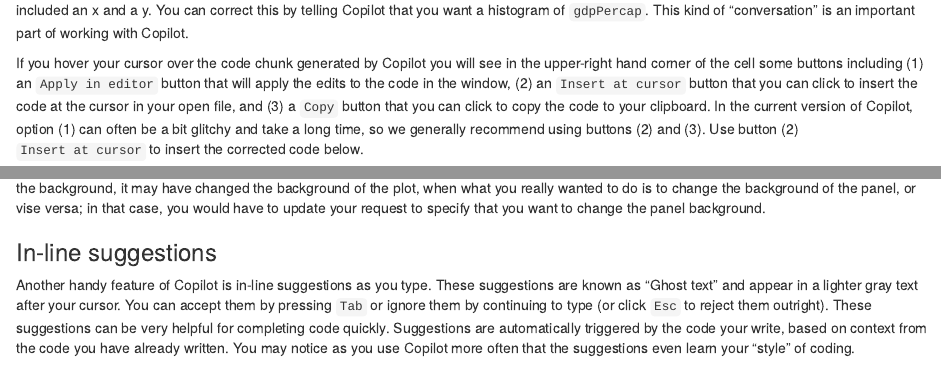
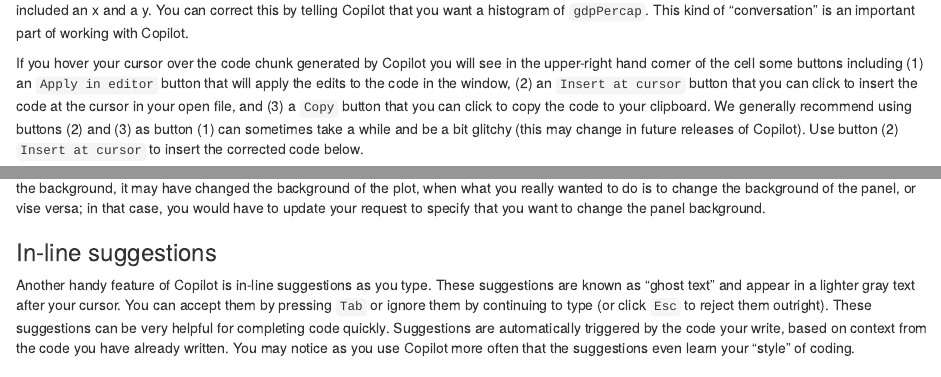
Before and after one commit to dlab-berkeley/Copilot-Fundamentals, an R Markdown document (lessons/workshop.Rmd): the page in a window 1100 px wide, from 4240 px down, and a second part further down, joined at a grey line. Rendered offline with R 4.5, knitr and Pandoc, with nearby package versions.

Commit message:
add minor wording changes

````diff
--- a/lessons/workshop.Rmd
+++ b/lessons/workshop.Rmd
@@ -140,7 +140,7 @@
 
 💡 **Tip**: Copilot may suggest changing `geom_histogram()` to `geom_point()` because it thinks we are plotting points and not a histogram since we included an x and a y. You can correct this by telling Copilot that you want a histogram of `gdpPercap`. This kind of "conversation" is an important part of working with Copilot.
 
-If you hover your cursor over the code chunk generated by Copilot you will see in the upper-right hand corner of the cell some buttons including (1) an `Apply in editor` button that will apply the edits to the code in the window, (2) an `Insert at cursor` button that you can click to insert the code at the cursor in your open file, and (3) a `Copy` button that you can click to copy the code to your clipboard. In the current version of Copilot, option (1) can often be a bit glitchy and take a long time, so we generally recommend using buttons (2) and (3). Use button (2) `Insert at cursor` to insert the corrected code below.
+If you hover your cursor over the code chunk generated by Copilot you will see in the upper-right hand corner of the cell some buttons including (1) an `Apply in editor` button that will apply the edits to the code in the window, (2) an `Insert at cursor` button that you can click to insert the code at the cursor in your open file, and (3) a `Copy` button that you can click to copy the code to your clipboard. We generally recommend using buttons (2) and (3) as button (1) can sometimes take a while and be a bit glitchy (this may change in future releases of Copilot). Use button (2) `Insert at cursor` to insert the corrected code below.
 
 ```{r}
 # Add corrected code here
@@ -175,7 +175,7 @@
 ⚠️ **Warning**: Sometimes you may notice that Copilot doesn't do everything you told it to. This is because Copilot is still learning and may not always understand what you are asking for. You can always ask it again or make the changes yourself. For example, when you asked to change the background, it may have changed the background of the plot, when what you really wanted to do is to change the background of the panel, or vise versa; in that case, you would have to update your request to specify that you want to change the panel background.
 
 ### In-line suggestions
-Another handy feature of Copilot is in-line suggestions as you type. These suggestions are known as "Ghost text" and appear in a lighter gray text after your cursor. You can accept them by pressing `Tab` or ignore them by continuing to type (or click `Esc` to reject them outright). These suggestions can be very helpful for completing code quickly. Suggestions are automatically triggered by the code your write, based on context from the code you have already written. You may notice as you use Copilot more often that the suggestions even learn your "style" of coding.
+Another handy feature of Copilot is in-line suggestions as you type. These suggestions are known as "ghost text" and appear in a lighter gray text after your cursor. You can accept them by pressing `Tab` or ignore them by continuing to type (or click `Esc` to reject them outright). These suggestions can be very helpful for completing code quickly. Suggestions are automatically triggered by the code your write, based on context from the code you have already written. You may notice as you use Copilot more often that the suggestions even learn your "style" of coding.
 
 ### 🥊 Challenge 3:
 Start typing `unique_countries <- gap %>%` and see what suggestions Copilot gives you. You may need to wait a second for the suggestion to appear or continue typing. Click `Tab` to accept the suggestion. This should complete the code to create a vector of unique countries in the `gap` data frame.
````
